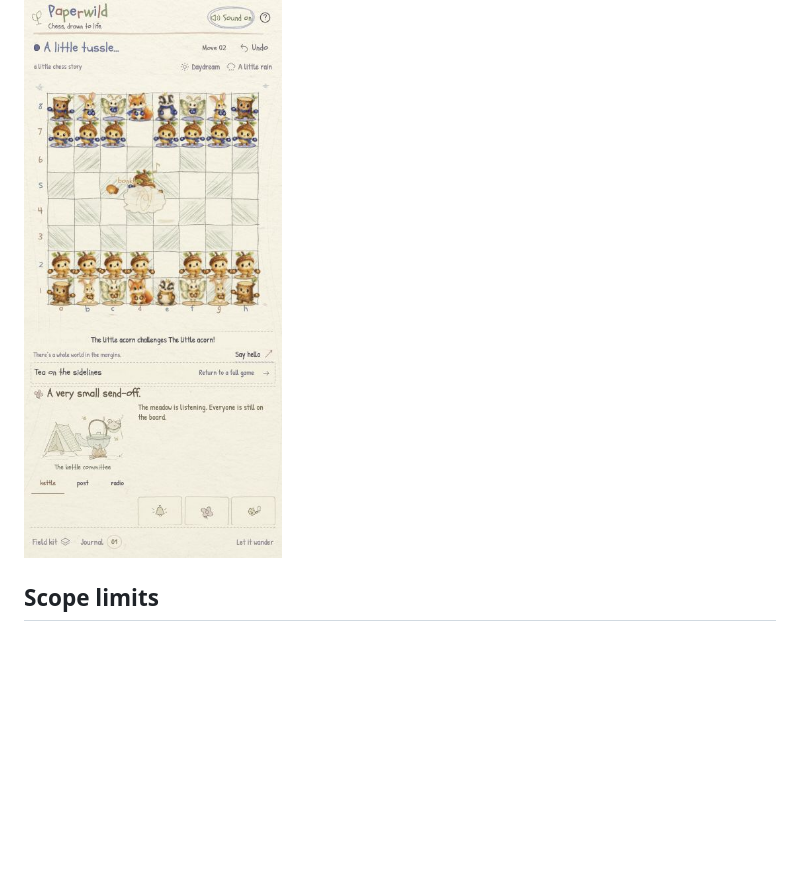
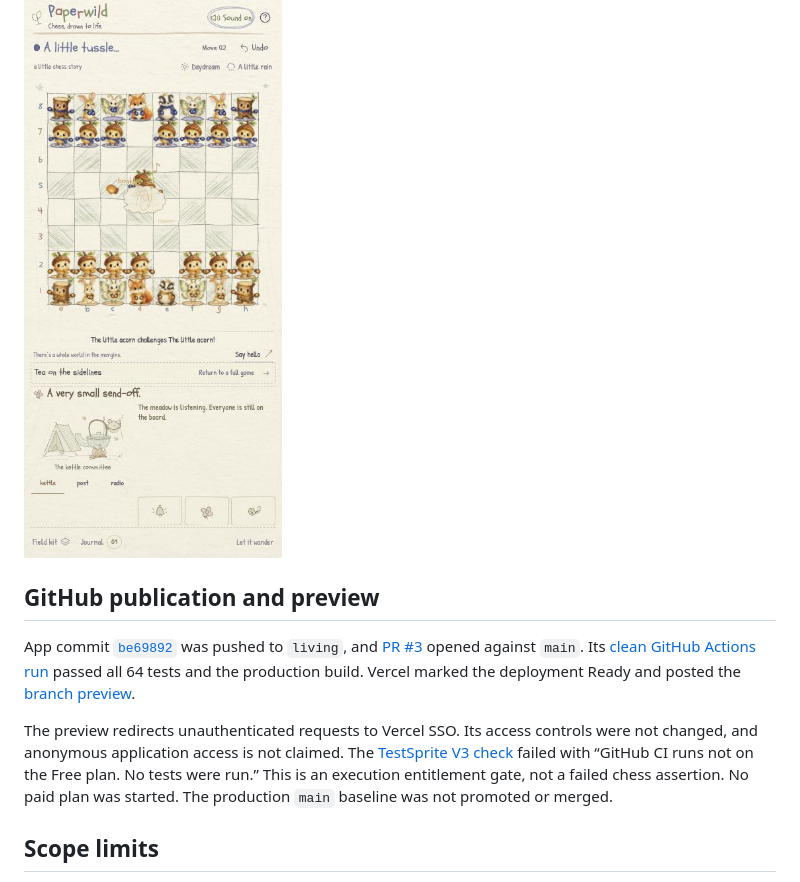
Before and after one commit to Davidson3556/Paperwild, a Markdown page: docs/LIVING_RELEASE_VERIFICATION_2026-10-18.md, the part around the change. Drawn GitHub-style; blank space fills up the shorter version.

```diff
--- a/docs/LIVING_RELEASE_VERIFICATION_2026-10-18.md
+++ b/docs/LIVING_RELEASE_VERIFICATION_2026-10-18.md
@@ -38,6 +38,12 @@ Browser checks used disposable local origin `http://127.0.0.1:4176/`, serving th
 
 ![Current phone capture without page scrolling](media/paperwild-living-release-mobile.jpg)
 
+## GitHub publication and preview
+
+App commit [`be69892`](https://github.com/Davidson3556/Paperwild/commit/be698925190a2ea482363c4672a439c217fe489c) was pushed to `living`, and [PR #3](https://github.com/Davidson3556/Paperwild/pull/3) opened against `main`. Its [clean GitHub Actions run](https://github.com/Davidson3556/Paperwild/actions/runs/39114707252) passed all 64 tests and the production build. Vercel marked the deployment Ready and posted the [branch preview](https://paperwild-git-living-davidson3556s-projects.vercel.app/).
+
+The preview redirects unauthenticated requests to Vercel SSO. Its access controls were not changed, and anonymous application access is not claimed. The [TestSprite V3 check](https://github.com/Davidson3556/Paperwild/pull/3/checks?check_run_id=117638045330) failed with “GitHub CI runs not on the Free plan. No tests were run.” This is an execution entitlement gate, not a failed chess assertion. No paid plan was started. The production `main` baseline was not promoted or merged.
+
 ## Scope limits
 
 TestSprite's native MCP run targets this local production build through its temporary tunnel; it is not a Portal 3.0 execution or a deployed-preview test. See [the execution audit](TESTSPRITE_LIVING_RUN_2026-10-18.md) for service outcomes, corrected test expectations, unsupported phone resizing, and generated-export limitations. Old Portal passes and its GitHub plan-gate failure remain [historical evidence](TESTSPRITE_PORTAL.md).
```
Also changed, not shown: README.md (+5 -1 lines), docs/TESTSPRITE_PORTAL.md (+2 -0 lines).
